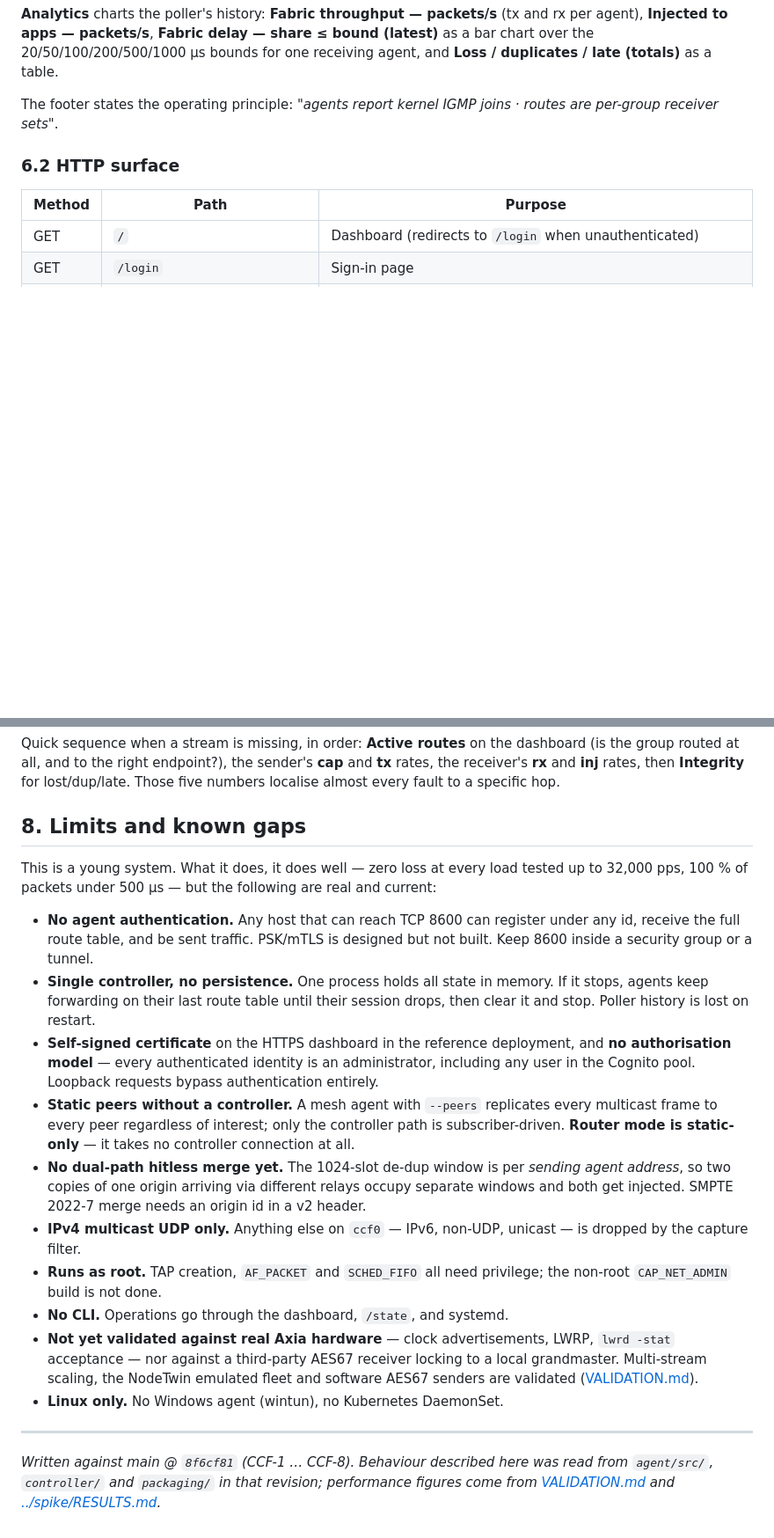
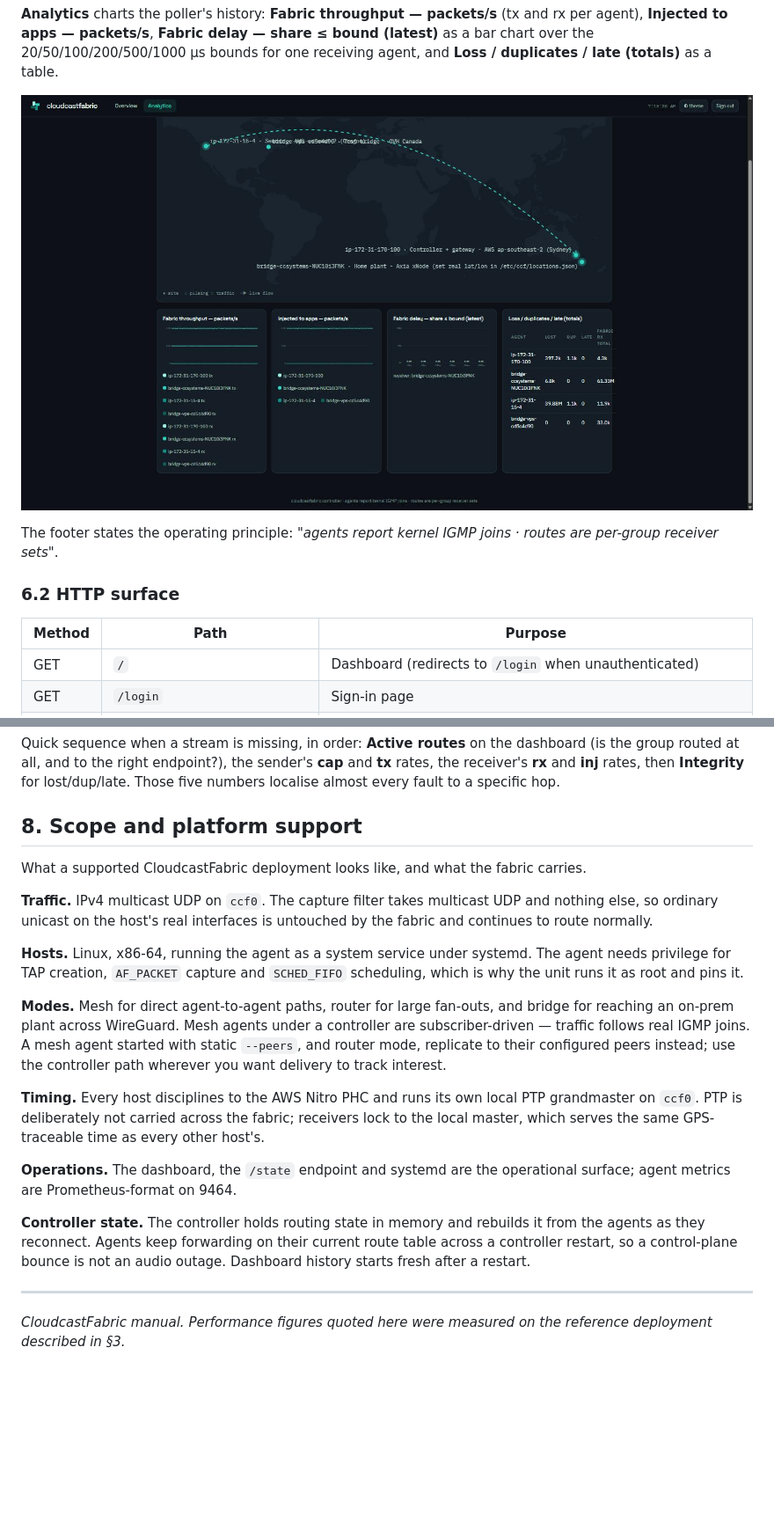
Before and after one commit to cloudcastsystemsau/cloudcastfabric-manual, a Markdown page: MANUAL.md, 2 parts joined by grey strips. Shown at 88% size. Drawn GitHub-style; pictures changed too: img/04-dashboard-analytics.jpg (added); blank space fills up the shorter version.

```diff
--- a/MANUAL.md
+++ b/MANUAL.md
@@ -580,6 +586,8 @@ re-registers)**, **Recompute all routes**, **Close**.
 (tx and rx per agent), **Injected to apps — packets/s**, **Fabric delay — share
 ≤ bound (latest)** as a bar chart over the 20/50/100/200/500/1000 µs bounds for
 one receiving agent, and **Loss / duplicates / late (totals)** as a table.
+
+![The Analytics tab: throughput, injection, the delay histogram and the loss/duplicate/late totals](img/04-dashboard-analytics.jpg)
 
 The footer states the operating principle: *"agents report kernel IGMP joins ·
 routes are per-group receiver sets"*.
@@ -725,45 +732,40 @@ sender's **cap** and **tx** rates, the receiver's **rx** and **inj** rates, then
 **Integrity** for lost/dup/late. Those five numbers localise almost every
 fault to a specific hop.
 
-## 8. Limits and known gaps
+## 8. Scope and platform support
 
-This is a young system. What it does, it does well — zero loss at every load
-tested up to 32,000 pps, 100 % of packets under 500 µs — but the following are
-real and current:
+What a supported CloudcastFabric deployment looks like, and what the fabric
+carries.
 
-- **No agent authentication.** Any host that can reach TCP 8600 can register
-  under any id, receive the full route table, and be sent traffic. PSK/mTLS is
-  designed but not built. Keep 8600 inside a security group or a tunnel.
-- **Single controller, no persistence.** One process holds all state in memory.
-  If it stops, agents keep forwarding on their last route table until their
-  session drops, then clear it and stop. Poller history is lost on restart.
-- **Self-signed certificate** on the HTTPS dashboard in the reference
-  deployment, and **no authorisation model** — every authenticated identity is
-  an administrator, including any user in the Cognito pool. Loopback requests
-  bypass authentication entirely.
-- **Static peers without a controller.** A mesh agent with `--peers` replicates
-  every multicast frame to every peer regardless of interest; only the
-  controller path is subscriber-driven. **Router mode is static-only** — it
-  takes no controller connection at all.
-- **No dual-path hitless merge yet.** The 1024-slot de-dup window is per
-  *sending agent address*, so two copies of one origin arriving via different
-  relays occupy separate windows and both get injected. SMPTE 2022-7 merge
-  needs an origin id in a v2 header.
-- **IPv4 multicast UDP only.** Anything else on `ccf0` — IPv6, non-UDP, unicast
-  — is dropped by the capture filter.
-- **Runs as root.** TAP creation, `AF_PACKET` and `SCHED_FIFO` all need
-  privilege; the non-root `CAP_NET_ADMIN` build is not done.
-- **No CLI.** Operations go through the dashboard, `/state`, and systemd.
-- **Not yet validated against real Axia hardware** — clock advertisements,
-  LWRP, `lwrd -stat` acceptance — nor against a third-party AES67 receiver
-  locking to a local grandmaster. Multi-stream scaling, the NodeTwin emulated
-  fleet and software AES67 senders are validated
-  ([VALIDATION.md](VALIDATION.md)).
-- **Linux only.** No Windows agent (wintun), no Kubernetes DaemonSet.
+**Traffic.** IPv4 multicast UDP on `ccf0`. The capture filter takes multicast
+UDP and nothing else, so ordinary unicast on the host's real interfaces is
+untouched by the fabric and continues to route normally.
+
+**Hosts.** Linux, x86-64, running the agent as a system service under
+systemd. The agent needs privilege for TAP creation, `AF_PACKET` capture and
+`SCHED_FIFO` scheduling, which is why the unit runs it as root and pins it.
+
+**Modes.** Mesh for direct agent-to-agent paths, router for large fan-outs,
+and bridge for reaching an on-prem plant across WireGuard. Mesh agents under
+a controller are subscriber-driven — traffic follows real IGMP joins. A mesh
+agent started with static `--peers`, and router mode, replicate to their
+configured peers instead; use the controller path wherever you want delivery
+to track interest.
+
+**Timing.** Every host disciplines to the AWS Nitro PHC and runs its own
+local PTP grandmaster on `ccf0`. PTP is deliberately not carried across the
+fabric; receivers lock to the local master, which serves the same
+GPS-traceable time as every other host's.
+
+**Operations.** The dashboard, the `/state` endpoint and systemd are the
+operational surface; agent metrics are Prometheus-format on 9464.
+
+**Controller state.** The controller holds routing state in memory and
+rebuilds it from the agents as they reconnect. Agents keep forwarding on
+their current route table across a controller restart, so a control-plane
+bounce is not an audio outage. Dashboard history starts fresh after a
+restart.
 
 ---
-
-*Written against main @ `8f6cf81` (CCF-1 … CCF-8). Behaviour described here was
-read from `agent/src/`, `controller/` and `packaging/` in that revision;
-performance figures come from [VALIDATION.md](VALIDATION.md) and
-[../spike/RESULTS.md](../spike/RESULTS.md).*
+*CloudcastFabric manual. Performance figures quoted here were measured on
+the reference deployment described in §3.*
```
Also changed, not shown: other parts of MANUAL.md (+32 -27 lines), img/01-dashboard-overview.jpg (added), img/02-dashboard-agents.jpg (added), img/03-dashboard-events.jpg (added), 1 other file.
